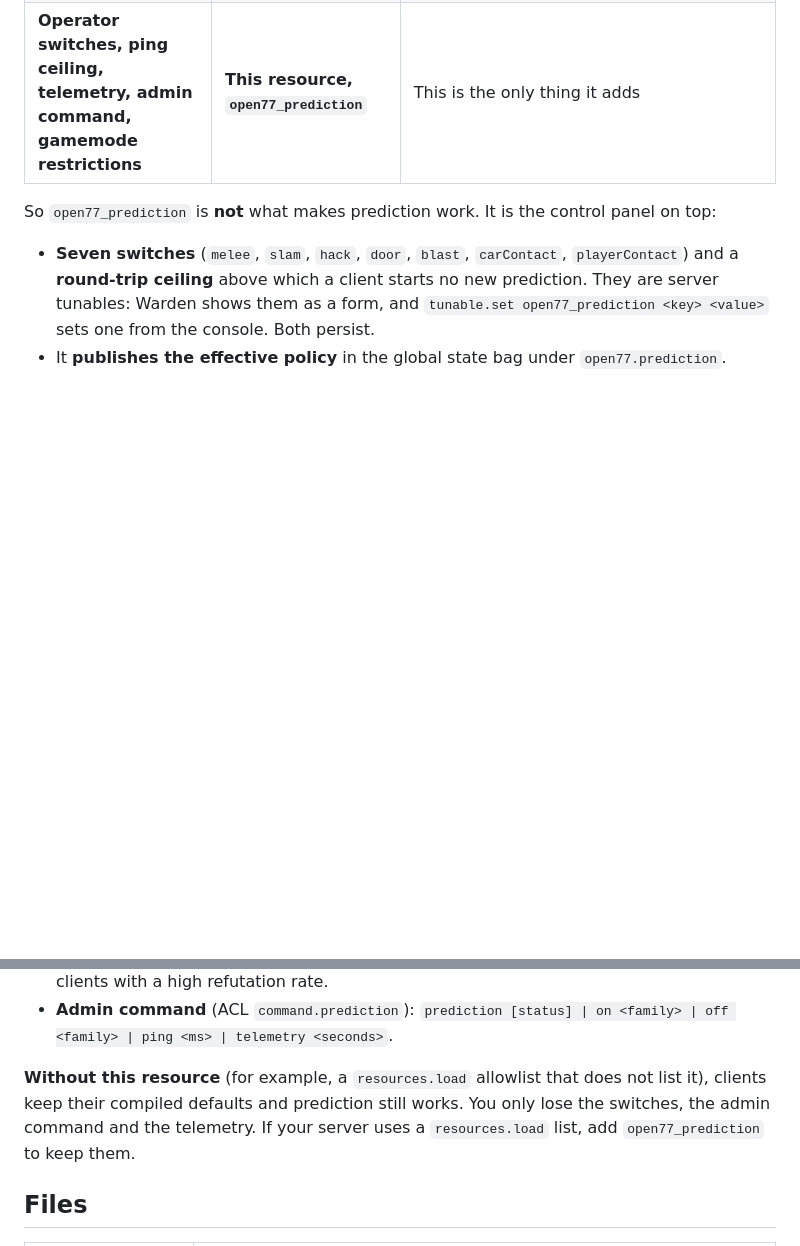
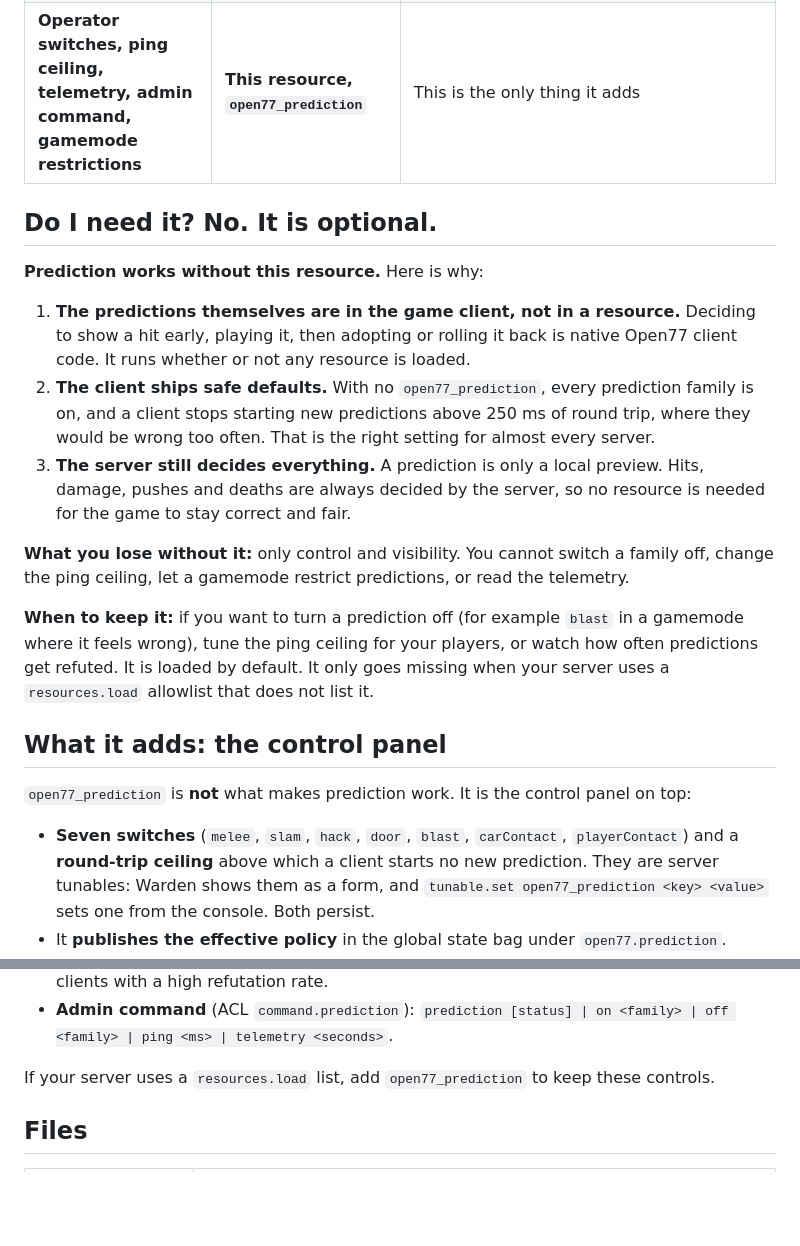
Before and after one commit to Open2077/open77-rp-examples, a Markdown page: platform/open77_prediction/README.md, 2 parts joined by grey strips. GitHub-like rendering; blank space fills up the shorter version.

Commit message:
platform/open77_prediction: say plainly that it is optional, and why
Prediction is native client code with safe defaults (every family on, 250 ms
ceiling) and the server decides every outcome; the resource only adds control
(switches, ceiling, restrict, admin command) and visibility (telemetry).

Co-Authored-By: Claude Opus 5.5 (1M context) <noreply@anthropic.com>

```diff
--- a/platform/open77_prediction/README.md
+++ b/platform/open77_prediction/README.md
@@ -28,7 +28,31 @@ the server would trust, and never decide damage or death.
 | Melee, Slam and hack predictions | The bundled `open77_cyberware` system resource | **No extra resource**, but your **gamemode must publish its combat policy** (see [`prediction_policy_example`](../prediction_policy_example)). Without it these three stay off (fail closed), because the client must never predict a hit your server will refuse |
 | **Operator switches, ping ceiling, telemetry, admin command, gamemode restrictions** | **This resource, `open77_prediction`** | This is the only thing it adds |
 
-So `open77_prediction` is **not** what makes prediction work. It is the control panel on top:
+## Do I need it? No. It is optional.
+
+**Prediction works without this resource.** Here is why:
+
+1. **The predictions themselves are in the game client, not in a resource.** Deciding to
+   show a hit early, playing it, then adopting or rolling it back is native Open77 client
+   code. It runs whether or not any resource is loaded.
+2. **The client ships safe defaults.** With no `open77_prediction`, every prediction family
+   is on, and a client stops starting new predictions above 250 ms of round trip, where
+   they would be wrong too often. That is the right setting for almost every server.
+3. **The server still decides everything.** A prediction is only a local preview. Hits,
+   damage, pushes and deaths are always decided by the server, so no resource is needed for
+   the game to stay correct and fair.
+
+**What you lose without it:** only control and visibility. You cannot switch a family off,
+change the ping ceiling, let a gamemode restrict predictions, or read the telemetry.
+
+**When to keep it:** if you want to turn a prediction off (for example `blast` in a
+gamemode where it feels wrong), tune the ping ceiling for your players, or watch how often
+predictions get refuted. It is loaded by default. It only goes missing when your server uses
+a `resources.load` allowlist that does not list it.
+
+## What it adds: the control panel
+
+`open77_prediction` is **not** what makes prediction work. It is the control panel on top:
 
 - **Seven switches** (`melee`, `slam`, `hack`, `door`, `blast`, `carContact`, `playerContact`)
   and a **round-trip ceiling** above which a client starts no new prediction. They are server
@@ -45,10 +69,7 @@ So `open77_prediction` is **not** what makes prediction work. It is the control
 - **Admin command** (ACL `command.prediction`):
   `prediction [status] | on <family> | off <family> | ping <ms> | telemetry <seconds>`.
 
-**Without this resource** (for example, a `resources.load` allowlist that does not list it),
-clients keep their compiled defaults and prediction still works. You only lose the
-switches, the admin command and the telemetry. If your server uses a `resources.load` list,
-add `open77_prediction` to keep them.
+If your server uses a `resources.load` list, add `open77_prediction` to keep these controls.
 
 ## Files
 
```
